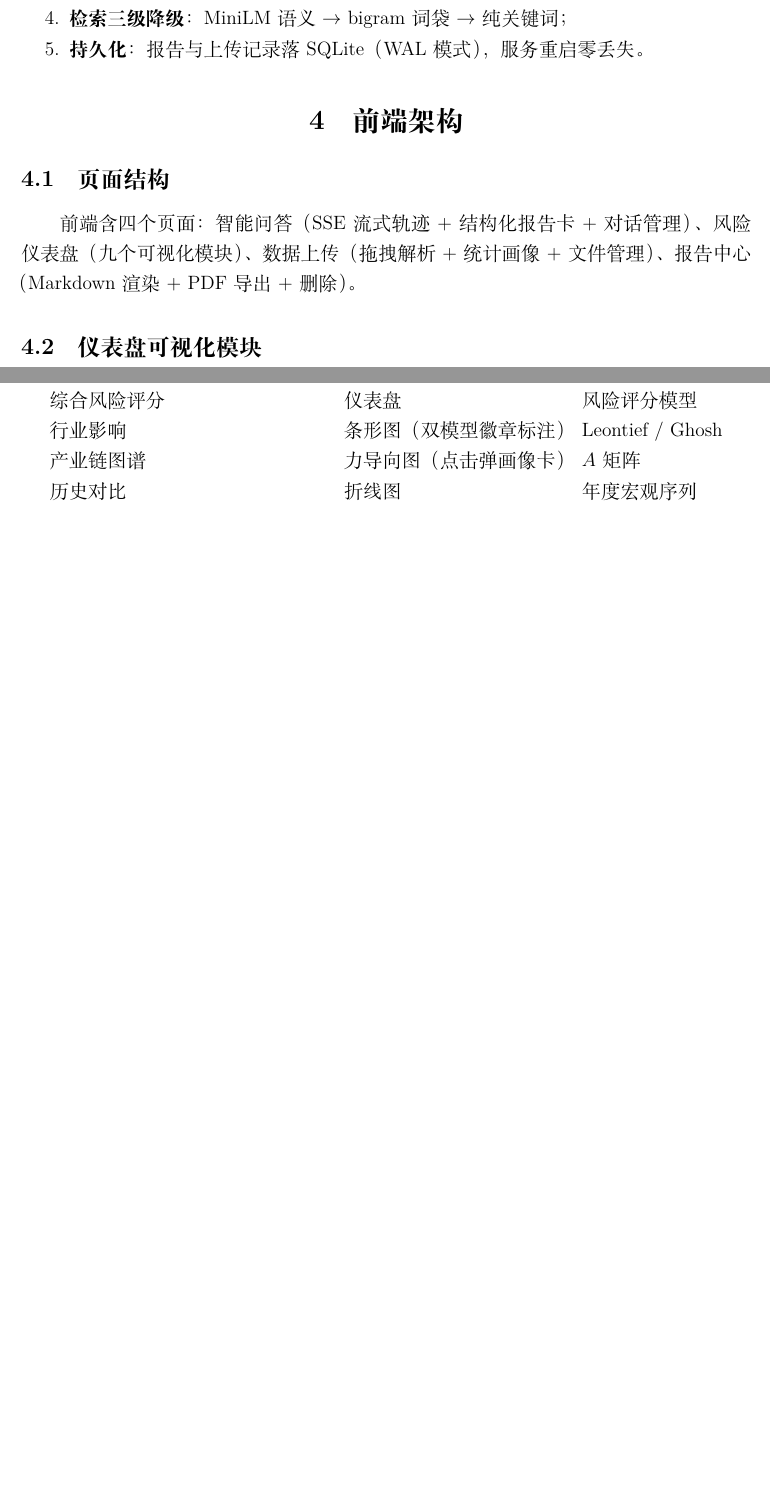
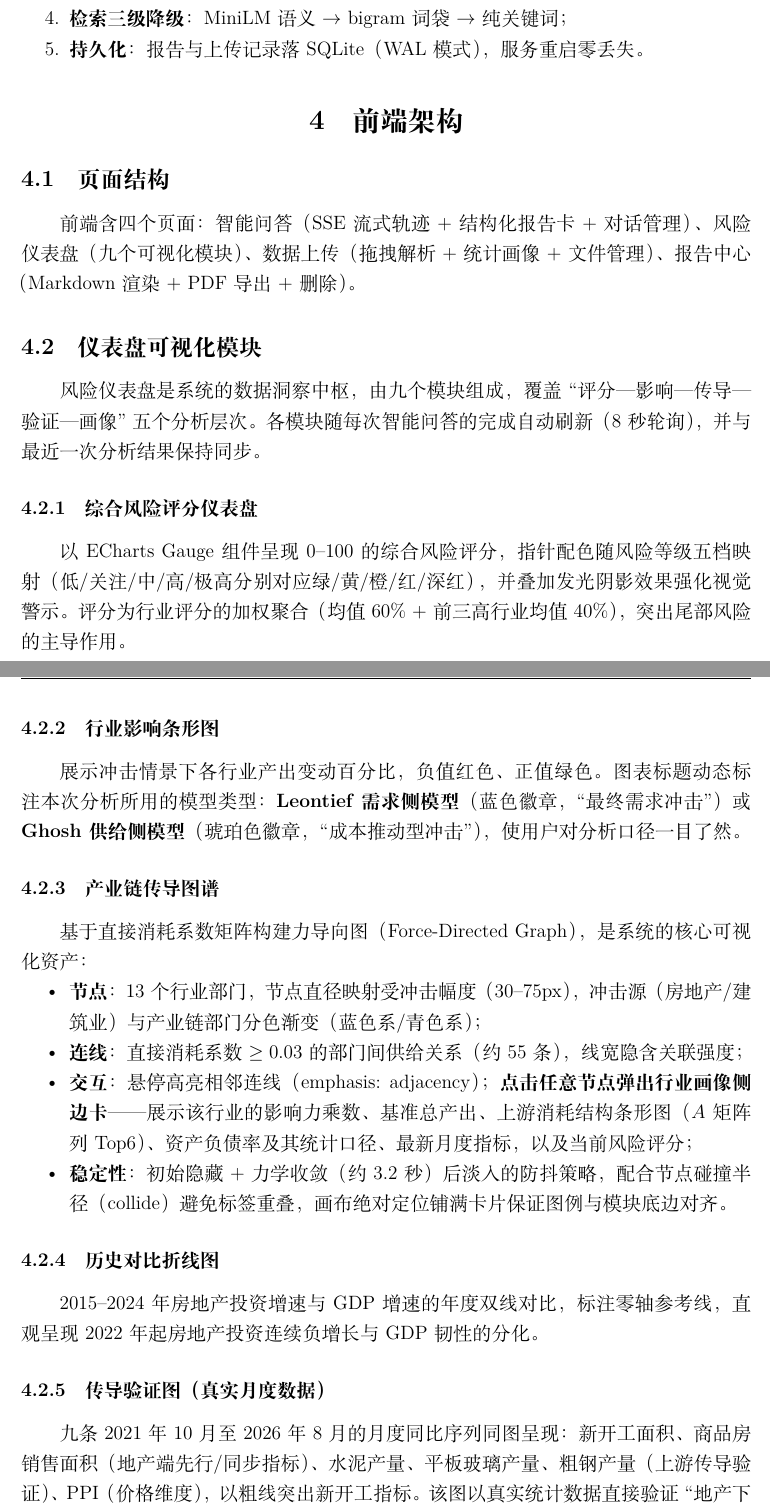
Before and after one commit to skifffes/Real-Estate-Analysis-Model, a LaTeX document (docs/技术实现报告_前后端与数据.tex): two parts of pages 6 and 7 of 7 before the commit and two parts of pages 6 and 7 of 8 after it, joined at a grey line, cut so that both start at the same text, the shorter picture padded with empty space. Compiled offline with XeLaTeX.

Commit message:
技术报告Dashboard章节展开：九模块逐一详述(评分/影响/图谱/历史/传导验证/三阶段/案例/指标/明细)含交互与实现细节

```diff
--- a/docs/技术实现报告_前后端与数据.tex
+++ b/docs/技术实现报告_前后端与数据.tex
@@ -211 +207,0 @@ get\_dashboard\_data & --- & 仪表盘数据读取 \\
-\begin{tabular}{@{}lll@{}}
@@ -215,5 +207,0 @@ get\_dashboard\_data & --- & 仪表盘数据读取 \\
-综合风险评分 & 仪表盘 & 风险评分模型 \\
-行业影响 & 条形图（双模型徽章标注） & Leontief / Ghosh \\
-产业链图谱 & 力导向图（点击弹画像卡） & $A$ 矩阵 \\
-历史对比 & 折线图 & 年度宏观序列 \\
-传导验证 & 五线月度折线（真实数据） & macro\_monthly \\
@@ -223,2 +208,28 @@ get\_dashboard\_data & --- & 仪表盘数据读取 \\
-\end{tabular}
-\end{table}
+风险仪表盘是系统的数据洞察中枢，由九个模块组成，覆盖``评分—影响—传导—验证—画像''五个分析层次。各模块随每次智能问答的完成自动刷新（8 秒轮询），并与最近一次分析结果保持同步。
+
+\subsubsection{综合风险评分仪表盘}
+
+以 ECharts Gauge 组件呈现 0--100 的综合风险评分，指针配色随风险等级五档映射（低/关注/中/高/极高分别对应绿/黄/橙/红/深红），并叠加发光阴影效果强化视觉警示。评分为行业评分的加权聚合（均值 60\% + 前三高行业均值 40\%），突出尾部风险的主导作用。
+
+\subsubsection{行业影响条形图}
+
+展示冲击情景下各行业产出变动百分比，负值红色、正值绿色。图表标题动态标注本次分析所用的模型类型：\textbf{Leontief 需求侧模型}（蓝色徽章，``最终需求冲击''）或 \textbf{Ghosh 供给侧模型}（琥珀色徽章，``成本推动型冲击''），使用户对分析口径一目了然。
+
+\subsubsection{产业链传导图谱}
+
+基于直接消耗系数矩阵构建力导向图（Force-Directed Graph），是系统的核心可视化资产：
+
+\begin{itemize}[nosep]
+  \item \textbf{节点}：13 个行业部门，节点直径映射受冲击幅度（30--75px），冲击源（房地产/建筑业）与产业链部门分色渐变（蓝色系/青色系）；
+  \item \textbf{连线}：直接消耗系数 $\geq 0.03$ 的部门间供给关系（约 55 条），线宽隐含关联强度；
+  \item \textbf{交互}：悬停高亮相邻连线（emphasis: adjacency）；\textbf{点击任意节点弹出行业画像侧边卡}——展示该行业的影响力乘数、基准总产出、上游消耗结构条形图（$A$ 矩阵列 Top6）、资产负债率及其统计口径、最新月度指标，以及当前风险评分；
+  \item \textbf{稳定性}：初始隐藏 + 力学收敛（约 3.2 秒）后淡入的防抖策略，配合节点碰撞半径（collide）避免标签重叠，画布绝对定位铺满卡片保证图例与模块底边对齐。
+\end{itemize}
+
+\subsubsection{历史对比折线图}
+
+2015--2024 年房地产投资增速与 GDP 增速的年度双线对比，标注零轴参考线，直观呈现 2022 年起房地产投资连续负增长与 GDP 韧性的分化。
+
+\subsubsection{传导验证图（真实月度数据）}
+
+九条 2021 年 10 月至 2026 年 8 月的月度同比序列同图呈现：新开工面积、商品房销售面积（地产端先行/同步指标）、水泥产量、平板玻璃产量、粗钢产量（上游传导验证）、PPI（价格维度），以粗线突出新开工指标。该图以真实统计数据直接验证``地产下行 $\to$ 上游产量收缩''的传导时序，是模型结论的实证支撑。针对统计发布制度造成的缺失月份（1--2 月合并发布、12 月无单月值）做邻月插补，并启用 \texttt{connectNulls} 保证折线连续。
```
Also changed, not shown: docs/技术实现报告_前后端与数据.tex (21 more changed lines).
